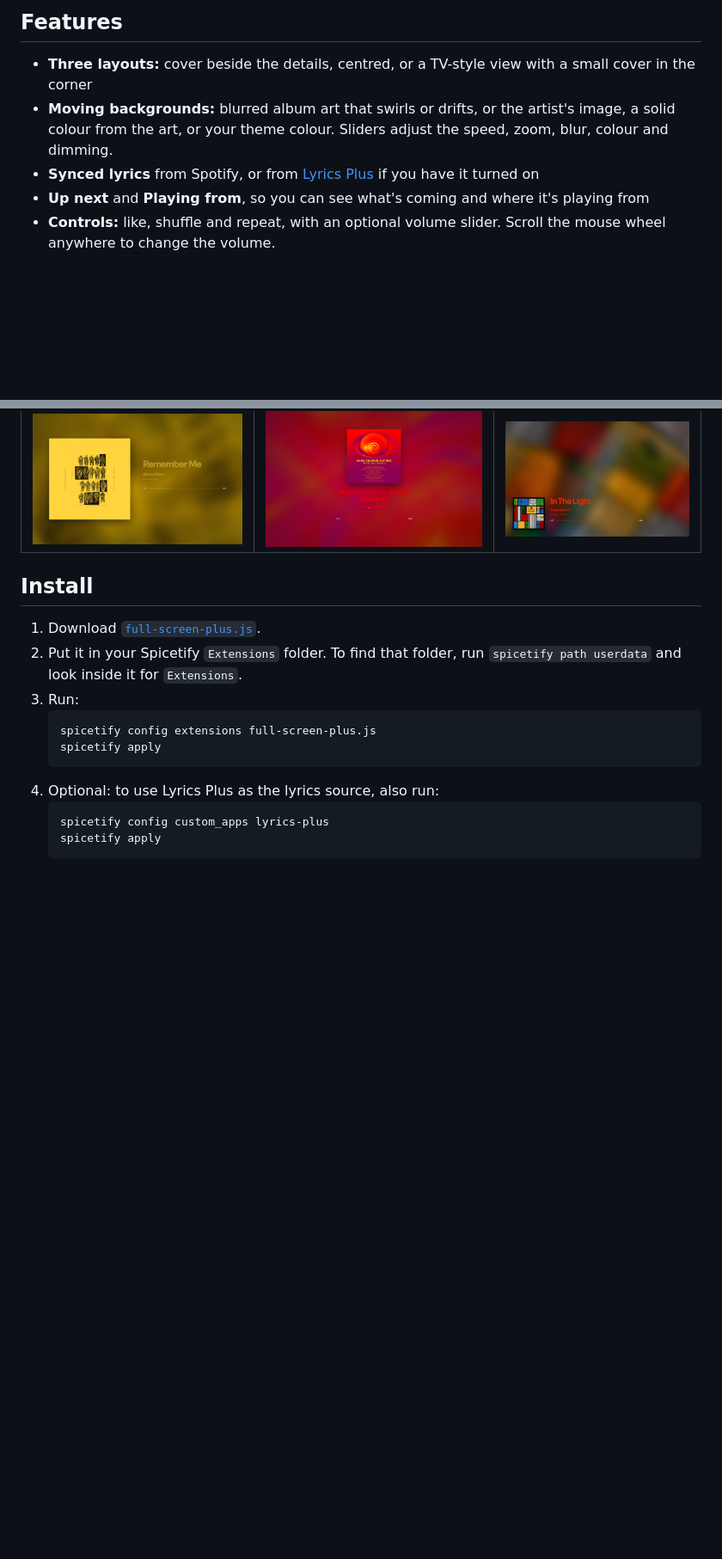
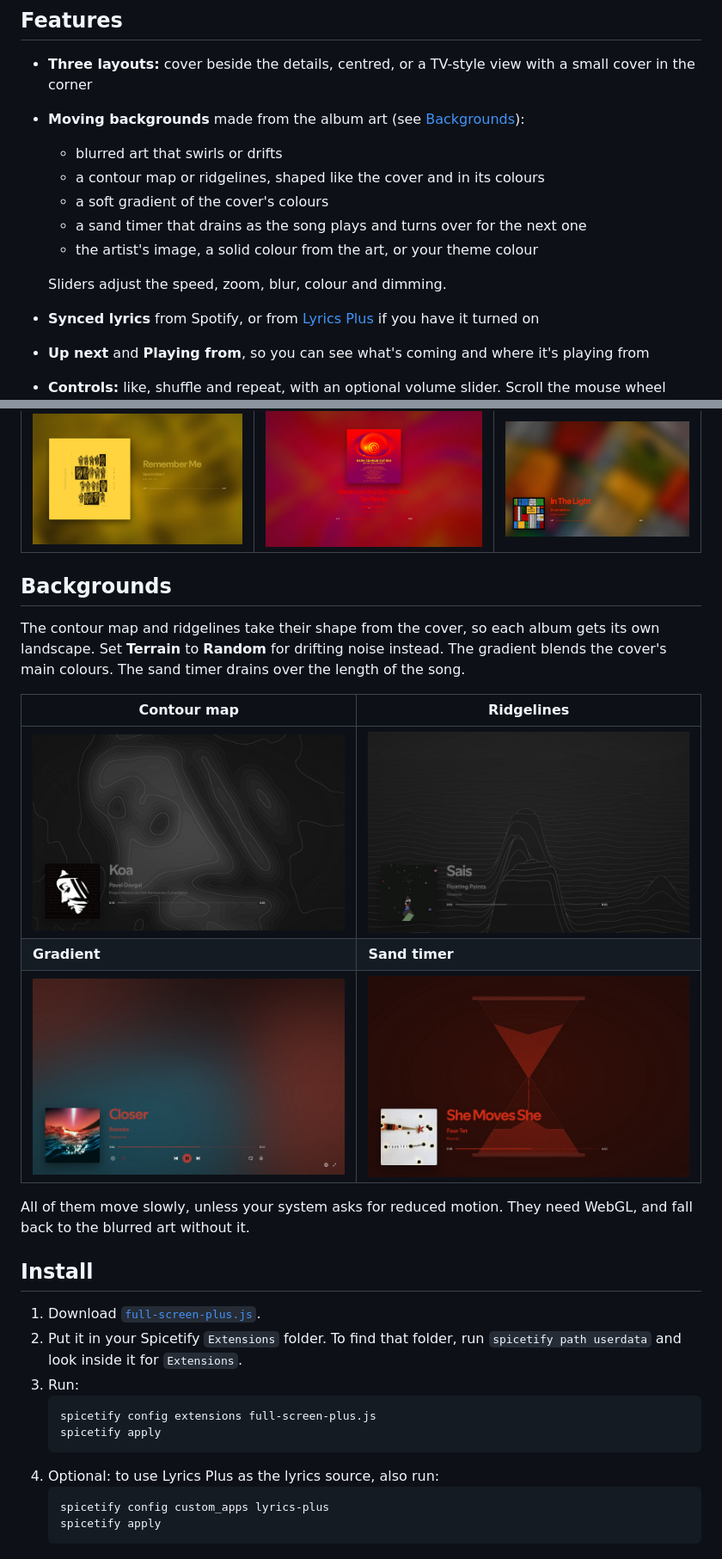
Before and after one commit to codebespawler/full-screen-plus, a Markdown page: README.md, 2 parts joined by grey strips. Shown at 86% size. Rendered like a GitHub page; pictures changed too: screenshots/bg-contours.jpg (added), screenshots/bg-gradient.jpg (added), screenshots/bg-ridges.jpg (added); blank space fills up the shorter version.

```diff
--- a/README.md
+++ b/README.md
@@ -7,7 +7,14 @@ A full-screen "now playing" view for [Spicetify](https://spicetify.app): big cov
 ## Features
 
 - **Three layouts:** cover beside the details, centred, or a TV-style view with a small cover in the corner
-- **Moving backgrounds:** blurred album art that swirls or drifts, or the artist's image, a solid colour from the art, or your theme colour. Sliders adjust the speed, zoom, blur, colour and dimming.
+- **Moving backgrounds** made from the album art (see [Backgrounds](#backgrounds)):
+  - blurred art that swirls or drifts
+  - a contour map or ridgelines, shaped like the cover and in its colours
+  - a soft gradient of the cover's colours
+  - a sand timer that drains as the song plays and turns over for the next one
+  - the artist's image, a solid colour from the art, or your theme colour
+
+  Sliders adjust the speed, zoom, blur, colour and dimming.
 - **Synced lyrics** from Spotify, or from [Lyrics Plus](https://github.com/spicetify/cli/tree/main/CustomApps/lyrics-plus) if you have it turned on
 - **Up next** and **Playing from**, so you can see what's coming and where it's playing from
 - **Controls:** like, shuffle and repeat, with an optional volume slider. Scroll the mouse wheel anywhere to change the volume.
@@ -19,6 +26,18 @@ A full-screen "now playing" view for [Spicetify](https://spicetify.app): big cov
 | Cover beside details | Centred | TV |
 | --- | --- | --- |
 | ![Cover beside details](screenshots/layout-beside.jpg) | ![Centred](screenshots/layout-centred.jpg) | ![TV: small cover in the corner](screenshots/layout-tv.jpg) |
+
+## Backgrounds
+
+The contour map and ridgelines take their shape from the cover, so each album gets its own landscape. Set **Terrain** to **Random** for drifting noise instead. The gradient blends the cover's main colours. The sand timer drains over the length of the song.
+
+| Contour map | Ridgelines |
+| --- | --- |
+| ![Contour map shaped like the cover](screenshots/bg-contours.jpg) | ![Ridgelines shaped like the cover](screenshots/bg-ridges.jpg) |
+| **Gradient** | **Sand timer** |
+| ![Gradient of the cover's colours](screenshots/bg-gradient.jpg) | ![Sand timer, halfway through a song](screenshots/bg-sand.jpg) |
+
+All of them move slowly, unless your system asks for reduced motion. They need WebGL, and fall back to the blurred art without it.
 
 ## Install
 
```
Also changed, not shown: 1 other file.
